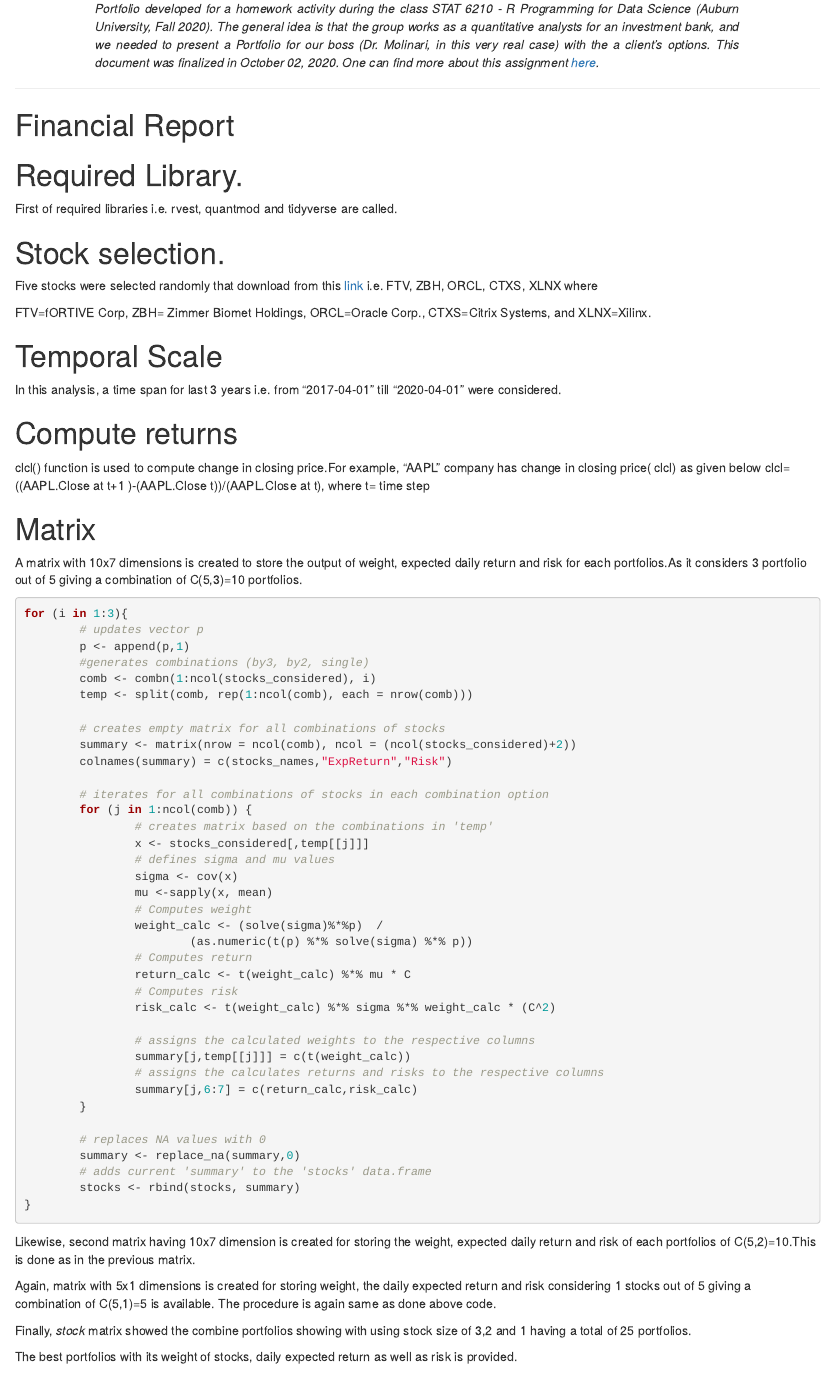
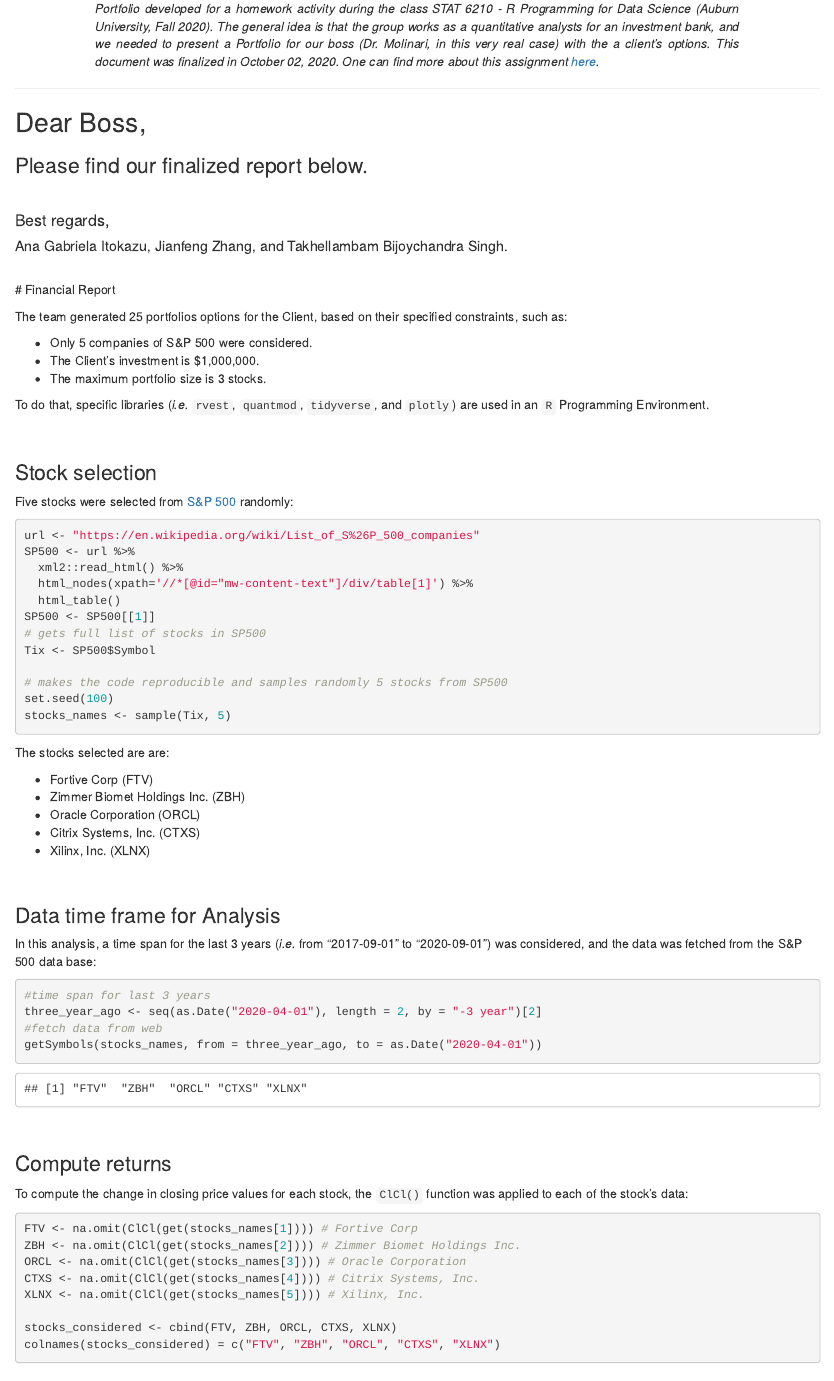
Before and after one commit to gabiitokazu/AU_stat6210_FinancialAnalysis, an R Markdown document (ToTheBoss.Rmd): the page in a window 1100 px wide, from 230 px down before the commit and from 40 px down after it, so that both start at the same text. The pictures show the output file ToTheBoss.html that the author committed with the source, opened offline.

Commit message:
update `ToTheBoss.Rmd`
finishing up `workable.R` to be understandable,  yet ugly
working on `ToTheBoss.Rmd`, updating the group

````diff
--- a/ToTheBoss.Rmd
+++ b/ToTheBoss.Rmd
@@ -15,6 +15,18 @@ pagetitle: "Homework 2, Group 9: to the Boss"
 ```
 
 
+
+***
+
+<div class="disclosure">
+
+Portfolio developed for a homework activity during the class STAT 6210 - R Programming for Data Science (Auburn University, Fall 2020). The general idea is that the group works as a quantitative analysts for an investment bank, and we needed to present a Portfolio for our boss (Dr. Molinari, in this very real case) with the a client's options. This document was finalized in `r format(Sys.Date(), '%B %d, %Y')`. One can find more about this assignment [here](https://github.com/AU-R-Programming/HW2-9/blob/master/ToTheBoss.Rmd).
+
+</div>
+
+***
+
+
 ## Dear Boss,
 ### Please find our finalized report below.
 \
@@ -22,65 +34,76 @@ pagetitle: "Homework 2, Group 9: to the Boss"
 #### Best regards,
 ##### Ana Gabriela Itokazu, Jianfeng Zhang, and Takhellambam Bijoychandra Singh.
 
+<div style="text-align: justify">
+\
+# Financial Report
+\
 
-***
-<div class="disclosure">
+The team generated 25 portfolios options for the Client, based on their specified constraints, such as:
 
-Portfolio developed for a homework activity during the class STAT 6210 - R Programming for Data Science (Auburn University, Fall 2020). The general idea is that the group works as a quantitative analysts for an investment bank, and we needed to present a Portfolio for our boss (Dr. Molinari, in this very real case) with the a client's options. This document was finalized in `r format(Sys.Date(), '%B %d, %Y')`. One can find more about this assignment [here](https://github.com/AU-R-Programming/HW2-9/blob/master/ToTheBoss.Rmd).
+- Only 5 companies of S&P 500 were considered.
+- The Client's investment is $1,000,000.
+- The maximum portfolio size is 3 stocks.
 
+To do that, specific libraries (*i.e.* `rvest`, `quantmod`, `tidyverse`, and `plotly`) are used in an `R` Programming Environment.
 </div>
 
-
-<div style="text-align: justify">
-
-***
-# Financial Report
-
-
-# Required Library.
-
-First of required libraries i.e. rvest, quantmod and tidyverse are called.
-```{r stock, echo=FALSE, include=FALSE}
+```{r libraries, echo=FALSE, eval=TRUE, message=FALSE, warning=FALSE}
 library(rvest)
 library(quantmod)
 library(tidyverse)
 library(plotly)
 ```
 
-# Stock selection.
+\
 
+### Stock selection
 
+Five stocks were selected from [S&P 500](https://en.wikipedia.org/wiki/List_of_S%26P_500_companies) randomly:
 
-```{r random_sample, echo=FALSE}
+```{r random_sample, echo=TRUE, warning=FALSE}
 url <- "https://en.wikipedia.org/wiki/List_of_S%26P_500_companies"
 SP500 <- url %>%
   xml2::read_html() %>%
   html_nodes(xpath='//*[@id="mw-content-text"]/div/table[1]') %>%
   html_table()
 SP500 <- SP500[[1]]
+# gets full list of stocks in SP500
 Tix <- SP500$Symbol
 
+# makes the code reproducible and samples randomly 5 stocks from SP500
 set.seed(100)
 stocks_names <- sample(Tix, 5)
 ```
-Five stocks were selected randomly that download from this [link](https://en.wikipedia.org/wiki/List_of_S%26P_500_companies) i.e. `r stocks_names` where
 
-`r stocks_names[1]`=fORTIVE Corp, `r stocks_names[2]`= Zimmer Biomet Holdings, `r stocks_names[3]`=Oracle Corp., `r stocks_names[4]`=Citrix Systems, and `r stocks_names[5]`=Xilinx.
+The stocks selected are:
 
-# Temporal Scale
+- Fortive Corp (`r stocks_names[1]`)
+- Zimmer Biomet Holdings Inc. (`r stocks_names[2]`)
+- Oracle Corporation (`r stocks_names[3]`)
+- Citrix Systems, Inc. (`r stocks_names[4]`)
+- Xilinx, Inc. (`r stocks_names[5]`)
 
-In this analysis, a  time span for last 3 years i.e. from  "2017-04-01" till "2020-04-01" were considered.
-```{r time_span, echo=FALSE, include=FALSE}
+\
+
+### Data time frame for Analysis
+
+In this analysis, a time span for the last 3 years (*i.e.* from  "2017-09-01" to "2020-09-01") was considered, and the data was fetched from the S&P 500 data base:
+
+```{r time_fetch, echo=TRUE, warning=FALSE, message=FALSE}
 #time span for last 3 years
 three_year_ago <- seq(as.Date("2020-04-01"), length = 2, by = "-3 year")[2]
+#fetch data from web
 getSymbols(stocks_names, from = three_year_ago, to = as.Date("2020-04-01"))
 ```
 
-# Compute returns
+\
 
-clcl() function is used to compute change in closing price.For example, "AAPL" company has change in closing price( clcl) as given below clcl= ((AAPL.Close at t+1 )-(AAPL.Close t))/(AAPL.Close at  t), where t= time step
+### Compute returns
 
-```{r fetch_data, echo=FALSE}
+To compute the change in closing price values for each stock, the `ClCl()` function was applied to each of the stock's data, and all stocks were combined into one `xts` object:
+
+```{r ClCl, echo=TRUE, warning=FALSE}
 
 FTV <- na.omit(ClCl(get(stocks_names[1]))) # Fortive Corp
 ZBH <- na.omit(ClCl(get(stocks_names[2]))) # Zimmer Biomet Holdings Inc.
````
Also changed, not shown: workable.R (+17 -0 lines), ToTheBoss.html, ToTheBoss.Rmd (7 more changed lines).
